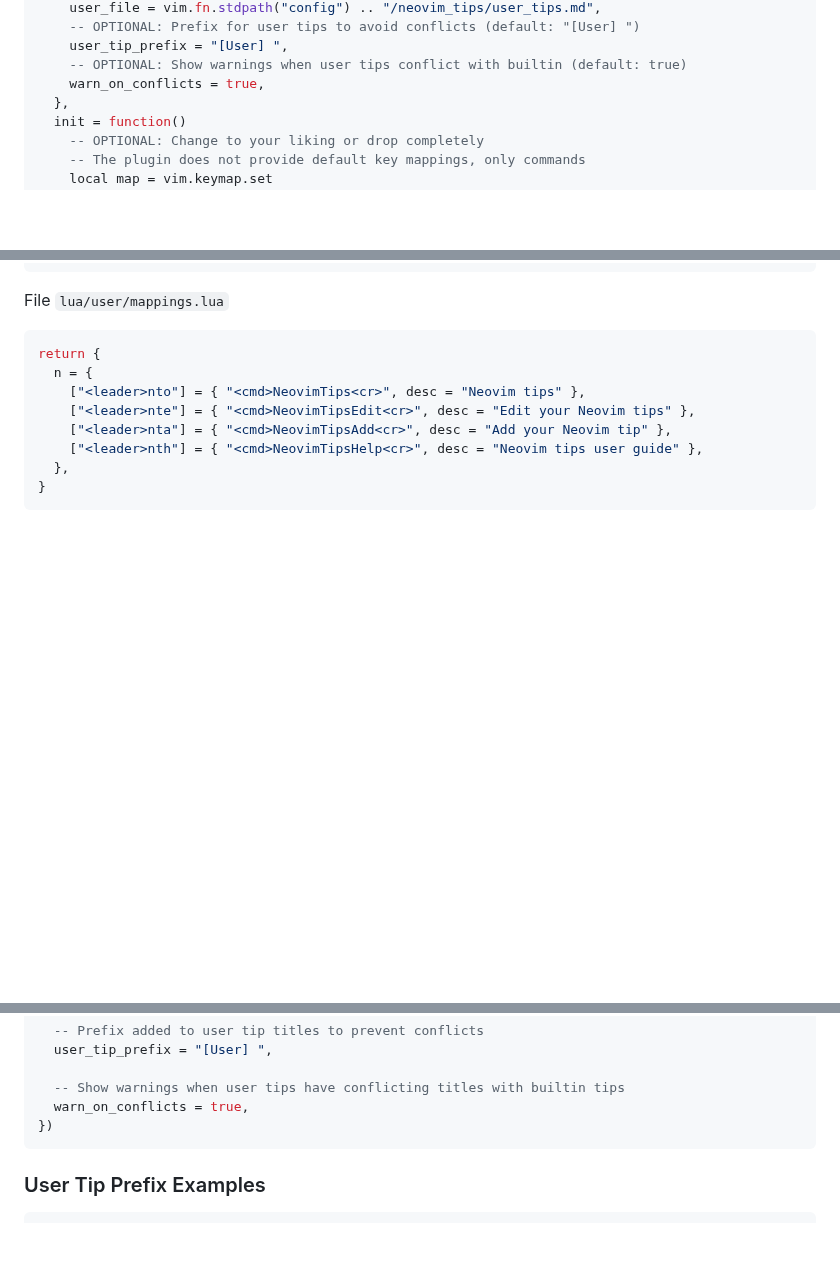
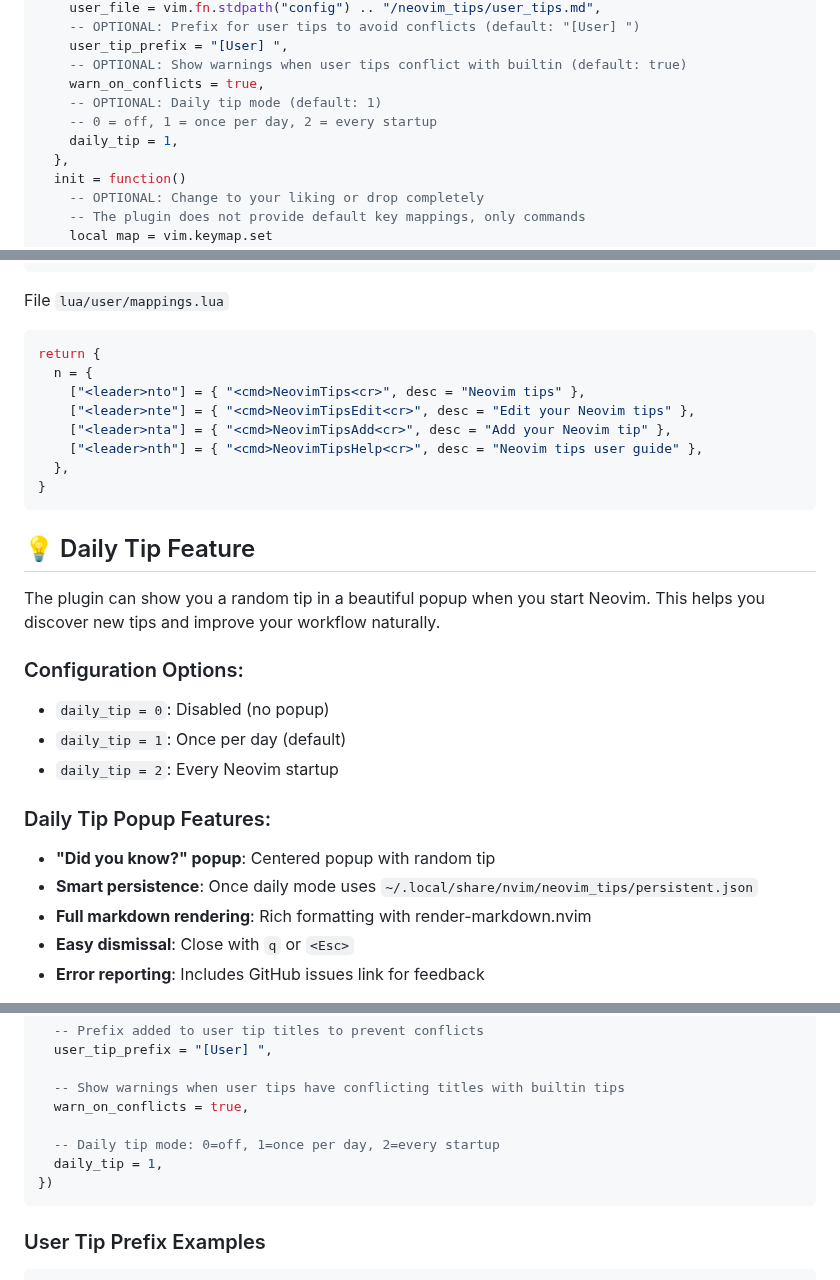
Before and after one commit to saxon1964/neovim-tips, a Markdown page: README.md, 3 parts joined by grey strips. GitHub-like rendering; blank space fills up the shorter version.

Commit message:
Update documentation with daily_tip settings

````diff
--- a/README.md
+++ b/README.md
@@ -51,6 +52,9 @@ I have provided a solid initial batch of tips and if you have your favorite one
     user_tip_prefix = "[User] ",
     -- OPTIONAL: Show warnings when user tips conflict with builtin (default: true)
     warn_on_conflicts = true,
+    -- OPTIONAL: Daily tip mode (default: 1)
+    -- 0 = off, 1 = once per day, 2 = every startup
+    daily_tip = 1,
   },
   init = function()
     -- OPTIONAL: Change to your liking or drop completely
@@ -226,3 +235,20 @@ return {
   },
 }
 ```
+
+## 💡 Daily Tip Feature
+
+The plugin can show you a random tip in a beautiful popup when you start Neovim. This helps you discover new tips and improve your workflow naturally.
+
+### Configuration Options:
+- `daily_tip = 0`: Disabled (no popup)
+- `daily_tip = 1`: Once per day (default)
+- `daily_tip = 2`: Every Neovim startup
+
+### Daily Tip Popup Features:
+- **"Did you know?" popup**: Centered popup with random tip
+- **Smart persistence**: Once daily mode uses `~/.local/share/nvim/neovim_tips/persistent.json`
+- **Full markdown rendering**: Rich formatting with render-markdown.nvim
+- **Easy dismissal**: Close with `q` or `<Esc>`
+- **Error reporting**: Includes GitHub issues link for feedback
+
@@ -298,6 +325,9 @@ require("neovim_tips").setup({
 
   -- Show warnings when user tips have conflicting titles with builtin tips
   warn_on_conflicts = true,
+
+  -- Daily tip mode: 0=off, 1=once per day, 2=every startup
+  daily_tip = 1,
 })
 ```
 
````
Also changed, not shown: other parts of README.md (+7 -0 lines).
